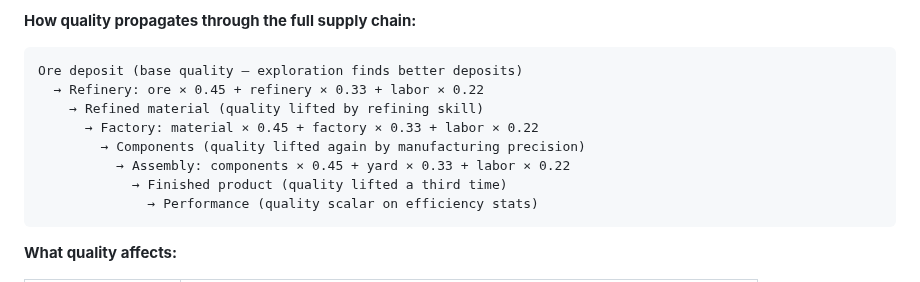
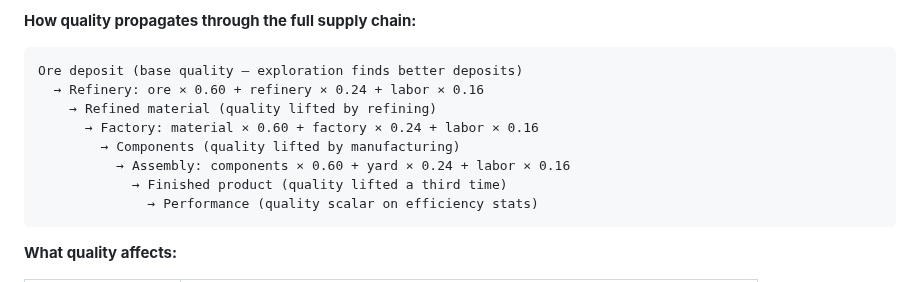
Before and after one commit to kzKallisti/WarpDrive, a Markdown page: GAME_DESIGN.md, the part around one of its changes. GitHub-like rendering.

````diff
--- a/GAME_DESIGN.md
+++ b/GAME_DESIGN.md
@@ -584,11 +584,11 @@ The weights (45/33/22) balance three goals:
 
 ```
 Ore deposit (base quality — exploration finds better deposits)
-  → Refinery: ore × 0.45 + refinery × 0.33 + labor × 0.22
-    → Refined material (quality lifted by refining skill)
-      → Factory: material × 0.45 + factory × 0.33 + labor × 0.22
-        → Components (quality lifted again by manufacturing precision)
-          → Assembly: components × 0.45 + yard × 0.33 + labor × 0.22
+  → Refinery: ore × 0.60 + refinery × 0.24 + labor × 0.16
+    → Refined material (quality lifted by refining)
+      → Factory: material × 0.60 + factory × 0.24 + labor × 0.16
+        → Components (quality lifted by manufacturing)
+          → Assembly: components × 0.60 + yard × 0.24 + labor × 0.16
             → Finished product (quality lifted a third time)
               → Performance (quality scalar on efficiency stats)
 ```
````
Also changed, not shown: other parts of GAME_DESIGN.md (+68 -68 lines).
